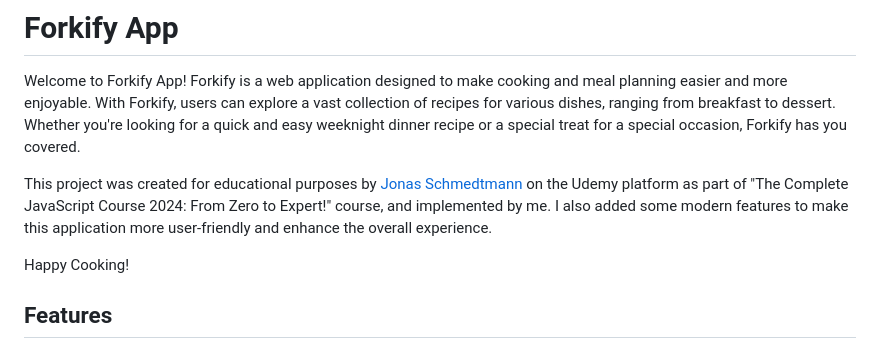
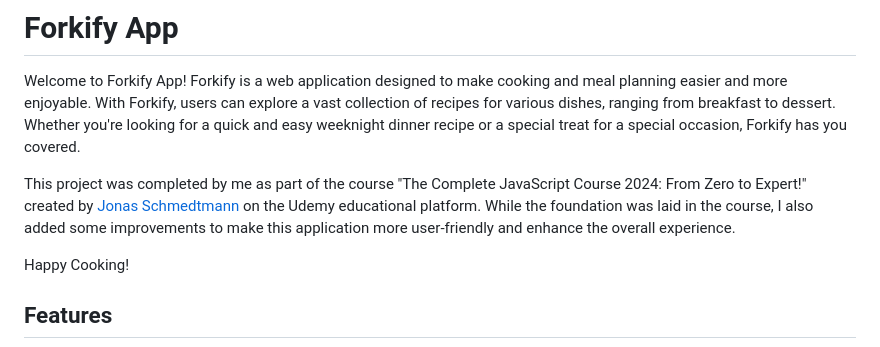
Before and after one commit to karinatimm/Forkify_app, a Markdown page: README.md, the part around the change. GitHub-like rendering.

```diff
--- a/README.md
+++ b/README.md
@@ -2,7 +2,7 @@
 
 Welcome to Forkify App! Forkify is a web application designed to make cooking and meal planning easier and more enjoyable. With Forkify, users can explore a vast collection of recipes for various dishes, ranging from breakfast to dessert. Whether you're looking for a quick and easy weeknight dinner recipe or a special treat for a special occasion, Forkify has you covered.
 
-This project was created for educational purposes by [Jonas Schmedtmann](https://twitter.com/jonasschmedtman) on the Udemy platform as part of "The Complete JavaScript Course 2024: From Zero to Expert!" course, and implemented by me. I also added some modern features to make this application more user-friendly and enhance the overall experience.
+This project was completed by me as part of the course "The Complete JavaScript Course 2024: From Zero to Expert!" created by [Jonas Schmedtmann](https://twitter.com/jonasschmedtman) on the Udemy educational platform. While the foundation was laid in the course, I also added some improvements to make this application more user-friendly and enhance the overall experience.
 
 Happy Cooking!
 
```
